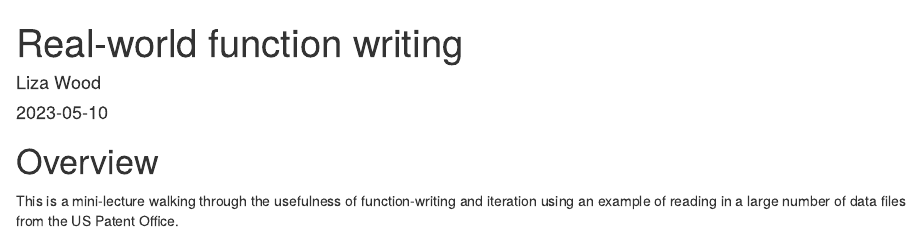
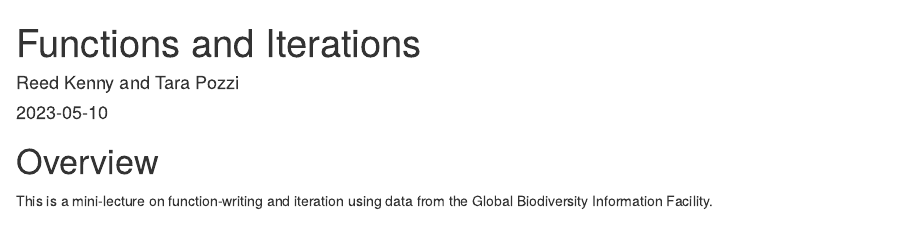
Before and after one commit to d-rug/realworld_functions2, an R Markdown document (index.Rmd): the page in a window 1100 px wide, from its top. Rendered offline with R 4.5, knitr and Pandoc, with nearby package versions; drawn as R Markdown's standard HTML page in place of the format the file asks for.

```diff
--- a/index.Rmd
+++ b/index.Rmd
@@ -1,10 +1,10 @@
 ---
-title: Real-world function writing
-author: Liza Wood
+title: Functions and Iterations
+author: Reed Kenny and Tara Pozzi
 date: "`r Sys.Date()`"
 
 github-repo: d-rug/realworld_functions2
-url: "https://d-rug.github.io/realworld_functions2"
+url: "https://d-rug.github.io/functions_iterations"
 
 site: "bookdown::bookdown_site"
 knit: "bookdown::render_book"
@@ -29,4 +29,4 @@
 
 # Overview {-}
 
-This is a mini-lecture walking through the usefulness of function-writing and iteration using an example of reading in a large number of data files from the US Patent Office.
+This is a mini-lecture on function-writing and iteration using data from the Global Biodiversity Information Facility.
```
Also changed, not shown: docs/search_index.json, 6 other files.
